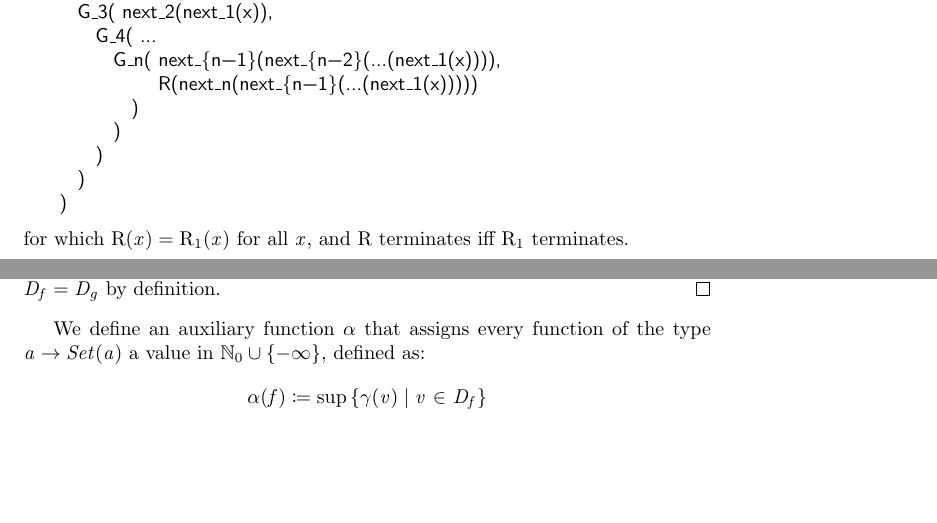
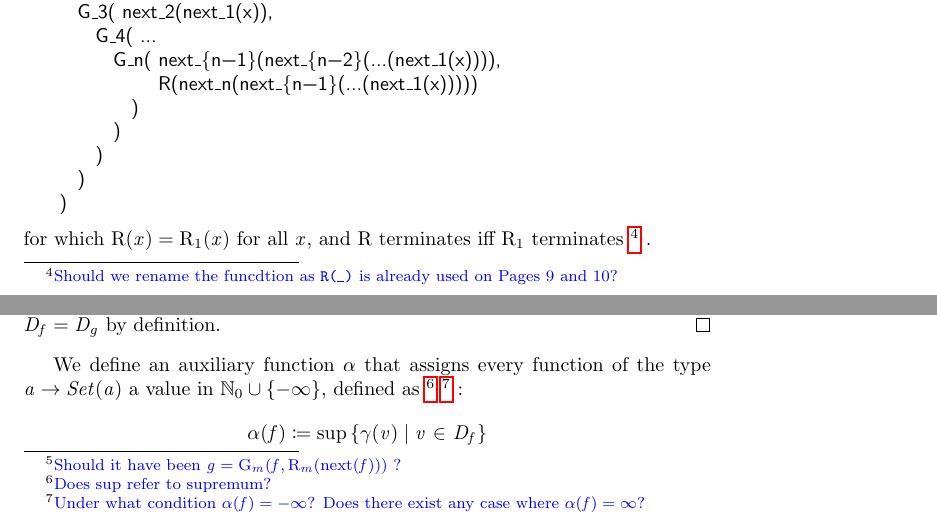
Before and after one commit to freespek/ssf-mc, a LaTeX document (reports/report.tex, which reads reports/appendix.tex, reports/meta.tex): two parts of pages 12 and 15 of 18, joined at a grey line, cut so that both start at the same text, the shorter picture padded with empty space. Compiled offline with pdfLaTeX.

Commit message:
some questions

```diff
--- a/reports/appendix.tex
+++ b/reports/appendix.tex
@@ -39,7 +39,9 @@ D_f \subseteq D_{\mop(f)}
 \end{lemma}
 \begin{proof}
 Let $g \coloneqq \mop(f)$. To prove the first part, we have two options to consider, based on the definition of $\op$. If $\forall x \in D_f \ .\ P(x)$, then $D_f = D_g$.
-Otherwise, $g = \mop(f,\mop(\bb(f)))$. By definition, $D_{\mapg(f,m)} = D_f \cup D_m$, so it follows that $D_f \subseteq D_{\mapg(f,m)}$, for any $m$.
+Otherwise, $g = \mop(f,\mop(\bb(f)))$
+\tth{Should it have been $g = \mapg(f,\mop(\bb(f)))$ ? }
+. By definition, $D_{\mapg(f,m)} = D_f \cup D_m$, so it follows that $D_f \subseteq D_{\mapg(f,m)}$, for any $m$.
 \end{proof}
 \begin{corollary}
 If $D_f = \emptyset$, then $D_{g} = \emptyset$.
@@ -61,7 +63,10 @@ If $D_f$ is empty, then it is vacuously true that $\forall x \in D_f \ .\ P(x)$,
 % we do not need to consider the second branch of the definition to compute $\op(x)$. Thus, we do not need to recursively compute $\op(v)$ for any $v$, and $h(V(x))$ is empty.
 % \end{proof}
 
-We define an auxiliary function $\alpha$ that assigns every function of the type $a \to Set(a)$ a value in $\nat \cup \{-\infty\}$, defined as:
+We define an auxiliary function $\alpha$ that assigns every function of the type $a \to Set(a)$ a value in $\nat \cup \{-\infty\}$, defined as
+\tth{Does sup refer to supremum?}
+\tth{Under what condition $\alpha(f) = -\infty$? Does there exist any case where $\alpha(f) = \infty$?}
+:
 \[
 \alpha(f) \coloneqq \sup\left\{ \gamma(v) \mid v \in D_f \right\}
 \]
--- a/reports/meta.tex
+++ b/reports/meta.tex
@@ -167,7 +172,9 @@ R(x) ==
       )
     )
 \end{lstlisting}
-for which $\op(x) = \op_1(x)$ for all $x$, and $\op$ terminates iff $\op_1$ terminates.
+for which $\op(x) = \op_1(x)$ for all $x$, and $\op$ terminates iff $\op_1$ terminates
+\tth{Should we rename the funcdtion as \texttt{R(\_)} is already used on Pages 9 and 10?}
+.
 
 \subsubsection{One-to-many recursion}
 
--- a/reports/report.tex
+++ b/reports/report.tex
@@ -3,6 +3,8 @@
 \usepackage[utf8]{inputenc}
 
 \usepackage{hyperref}
+
+\newcommand{\tth}[1]{\footnote{\textcolor{blue}{#1}}}
 
 \input{preambule}
 
```
Also changed, not shown: reports/appendix.tex (1 more changed lines), reports/meta.tex (9 more changed lines).
